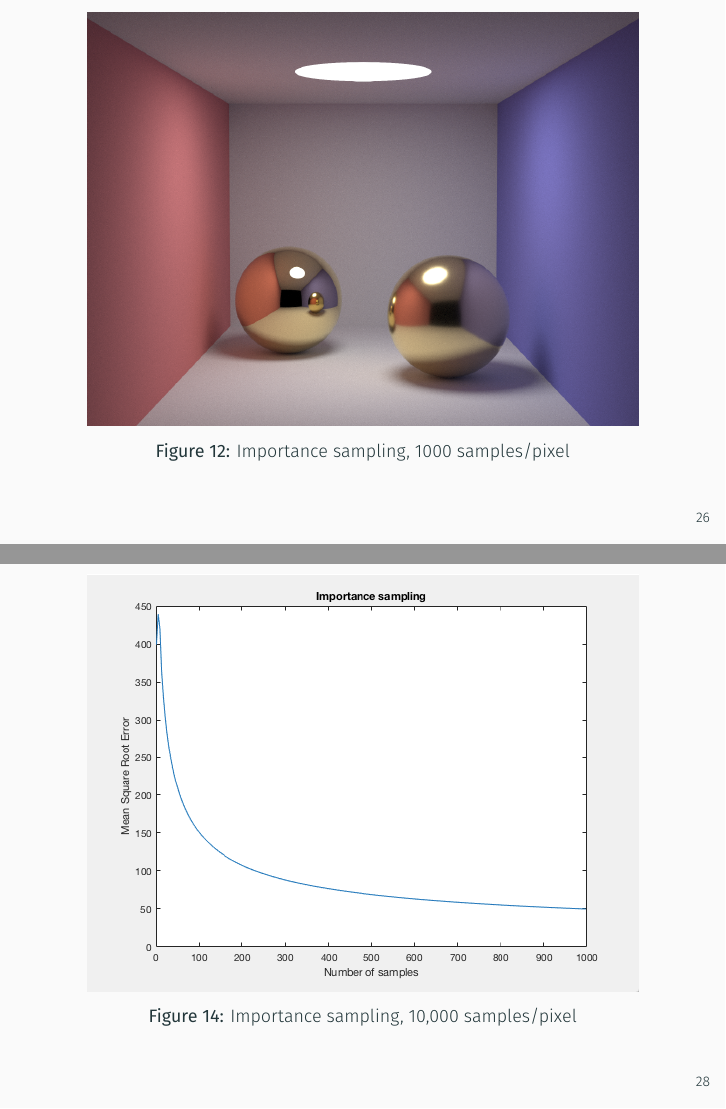
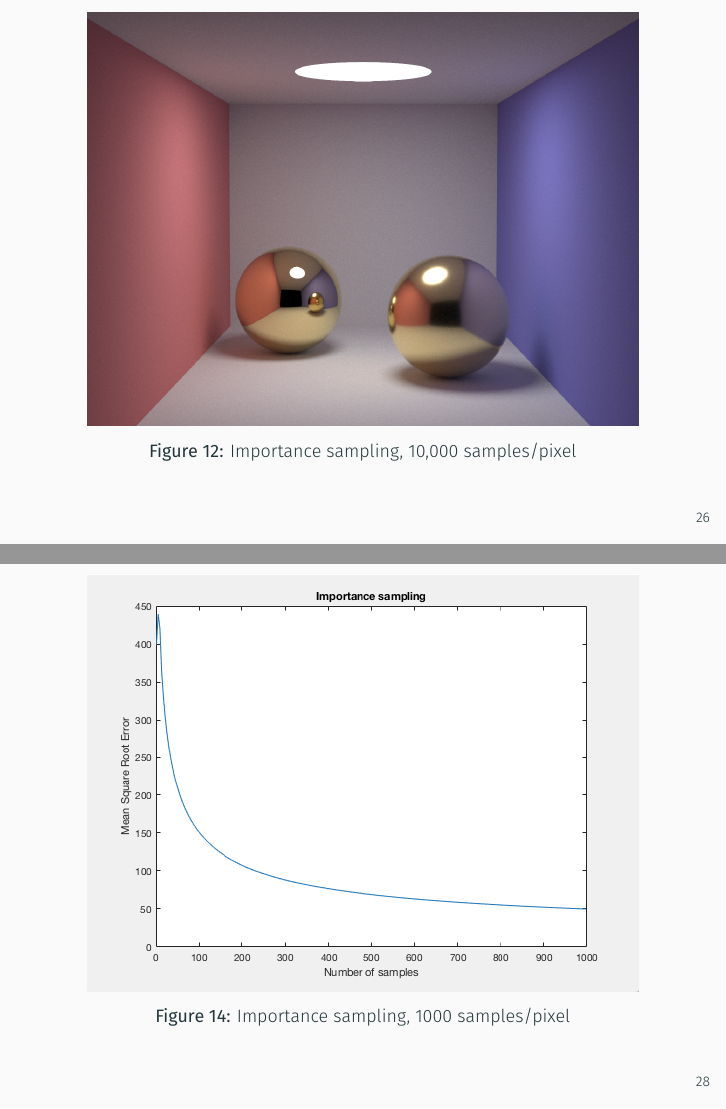
Before and after one commit to PythonNut/math164-final-presentation, LaTeX slides (demo.tex): pages 32 and 34 of 36, joined at a grey line. Compiled offline with XeLaTeX; a missing font is replaced by an installed copy or a similar font.

Commit message:
Fix results captions

```diff
--- a/demo.tex
+++ b/demo.tex
@@ -458,7 +458,7 @@
 	\begin{figure}[H]
   \centering
     \includegraphics[width=0.9\textwidth]{convergedIS.png}
-    \caption{Importance sampling, 1000 samples/pixel}
+    \caption{Importance sampling, 10,000 samples/pixel}
 \end{figure}
 \end{frame}
 
@@ -474,7 +474,7 @@
 	\begin{figure}[H]
   \centering
     \includegraphics[width=0.9\textwidth]{importance_sampling.png}
-    \caption{Importance sampling, 10,000 samples/pixel}
+    \caption{Importance sampling, 1000 samples/pixel}
 \end{figure}
 \end{frame}
 
```
